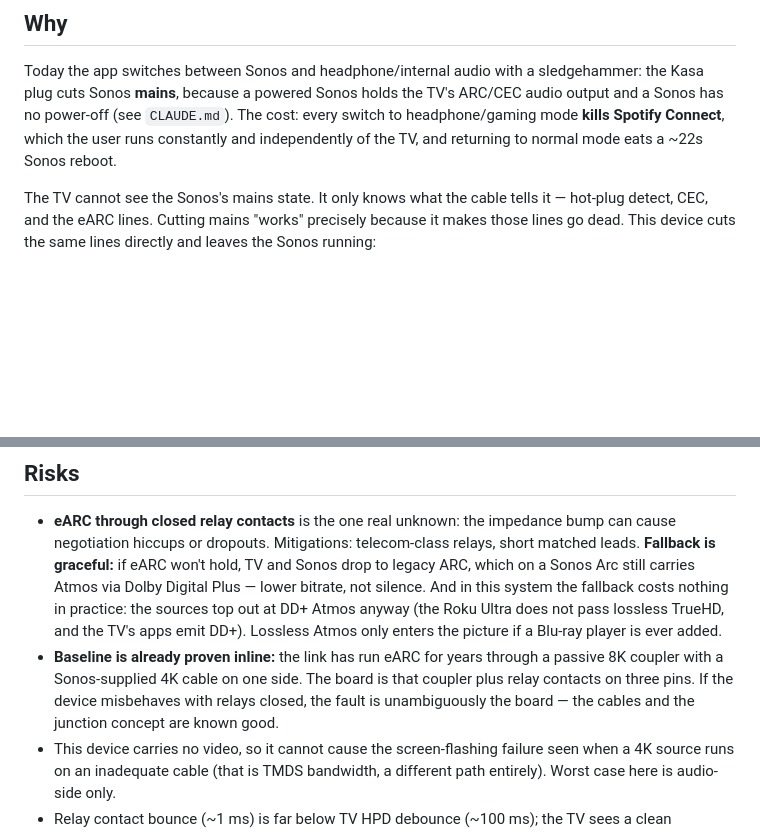
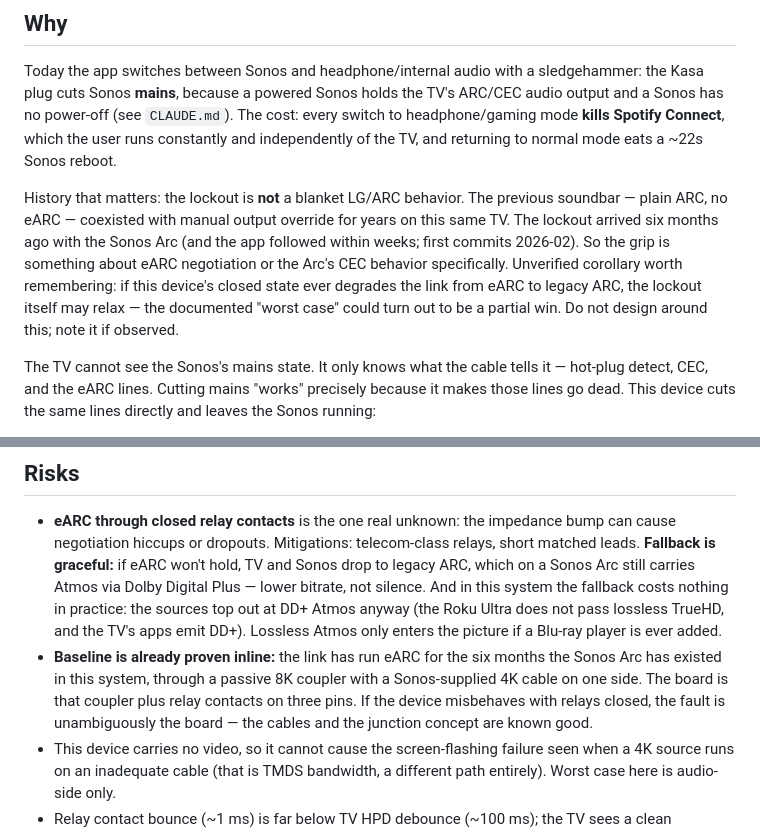
Before and after one commit to Jakeoil/lg-remote, a Markdown page: docs/hardware-hdmi-link-interrupter.md, 2 parts joined by grey strips. Drawn GitHub-style; blank space fills up the shorter version.

Commit message:
Record that the LG lockout is eARC-era, not blanket ARC
The previous plain-ARC soundbar coexisted with manual output override
on this same TV; the lockout arrived six months ago with the Sonos Arc,
and the app followed within weeks (first commits 2026-02). So the grip
is something about eARC negotiation or the Arc's CEC behavior, not a
general LG/ARC policy.

Unverified corollary noted in the interrupter design doc: if the
device's closed state ever degrades the link from eARC to legacy ARC,
the lockout itself may relax -- the documented worst case could be a
partial win. Noted for observation, not designed around.

Also corrects the inline-baseline claim from "years" to the actual six
months the Arc has existed in the system.

Co-Authored-By: Claude Fable 5 <noreply@anthropic.com>

```diff
--- a/docs/hardware-hdmi-link-interrupter.md
+++ b/docs/hardware-hdmi-link-interrupter.md
@@ -14,6 +14,16 @@ the TV's ARC/CEC audio output and a Sonos has no power-off (see `CLAUDE.md`).
 The cost: every switch to headphone/gaming mode **kills Spotify Connect**,
 which the user runs constantly and independently of the TV, and returning to
 normal mode eats a ~22s Sonos reboot.
+
+History that matters: the lockout is **not** a blanket LG/ARC behavior. The
+previous soundbar — plain ARC, no eARC — coexisted with manual output
+override for years on this same TV. The lockout arrived six months ago with
+the Sonos Arc (and the app followed within weeks; first commits 2026-02).
+So the grip is something about eARC negotiation or the Arc's CEC behavior
+specifically. Unverified corollary worth remembering: if this device's
+closed state ever degrades the link from eARC to legacy ARC, the lockout
+itself may relax — the documented "worst case" could turn out to be a
+partial win. Do not design around this; note it if observed.
 
 The TV cannot see the Sonos's mains state. It only knows what the cable tells
 it — hot-plug detect, CEC, and the eARC lines. Cutting mains "works" precisely
@@ -152,11 +162,12 @@ condemn the design** — build the PCB anyway. Care points if built:
   DD+ Atmos anyway (the Roku Ultra does not pass lossless TrueHD, and the
   TV's apps emit DD+). Lossless Atmos only enters the picture if a Blu-ray
   player is ever added.
-- **Baseline is already proven inline:** the link has run eARC for years
-  through a passive 8K coupler with a Sonos-supplied 4K cable on one side.
-  The board is that coupler plus relay contacts on three pins. If the device
-  misbehaves with relays closed, the fault is unambiguously the board — the
-  cables and the junction concept are known good.
+- **Baseline is already proven inline:** the link has run eARC for the six
+  months the Sonos Arc has existed in this system, through a passive 8K
+  coupler with a Sonos-supplied 4K cable on one side. The board is that
+  coupler plus relay contacts on three pins. If the device misbehaves with
+  relays closed, the fault is unambiguously the board — the cables and the
+  junction concept are known good.
 - This device carries no video, so it cannot cause the screen-flashing
   failure seen when a 4K source runs on an inadequate cable (that is TMDS
   bandwidth, a different path entirely). Worst case here is audio-side only.
```
Also changed, not shown: CLAUDE.md (+4 -0 lines).
